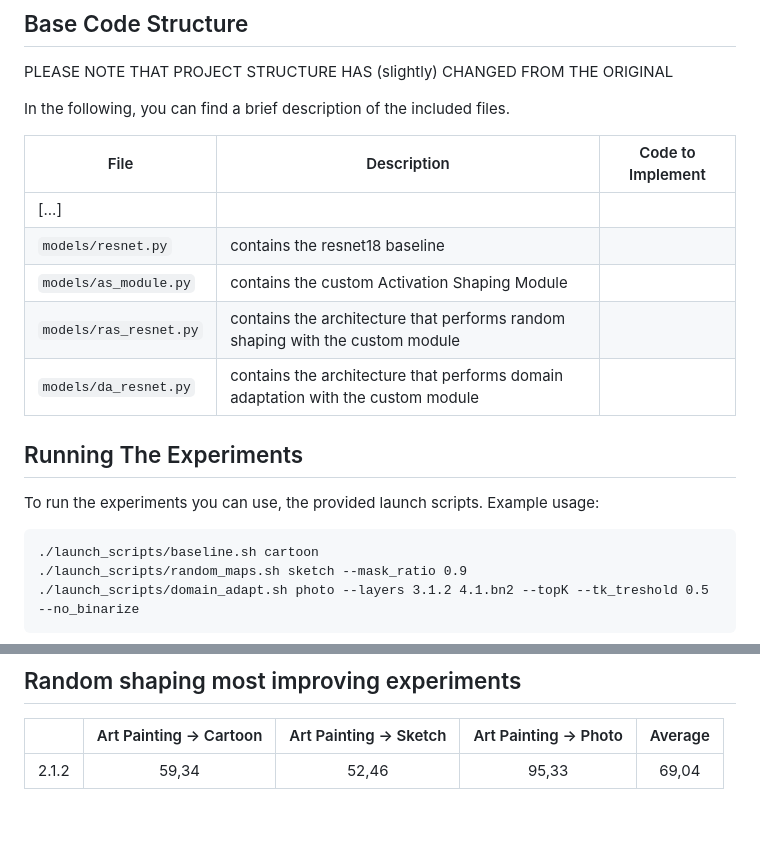
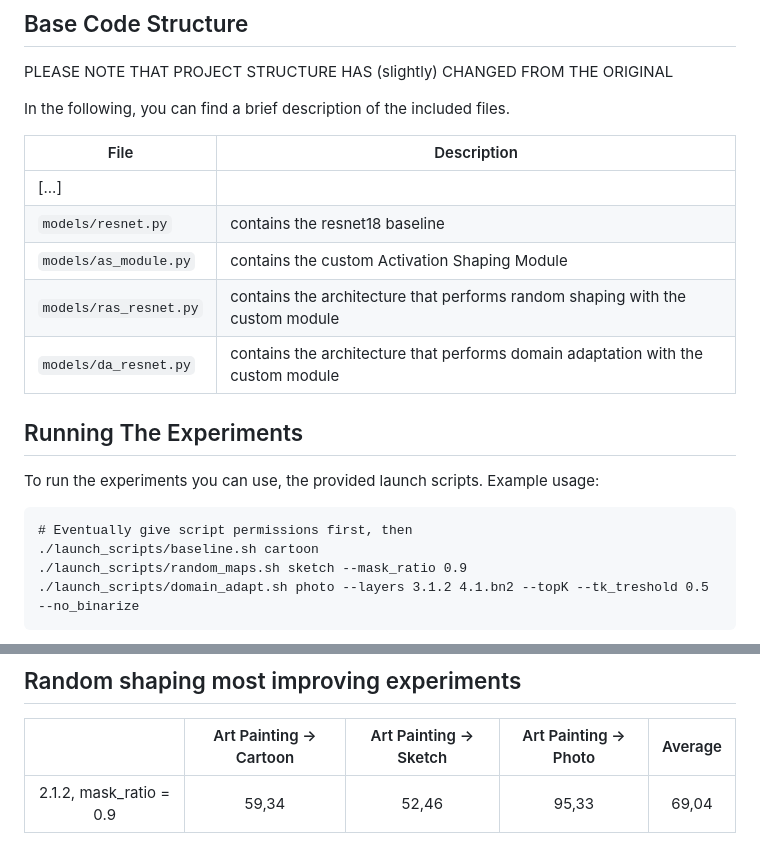
Before and after one commit to VincenzoDalia/AML_Project, a Markdown page: README.md, 2 parts joined by grey strips. GitHub-like rendering; blank space fills up the shorter version.

````diff
--- a/README.md
+++ b/README.md
@@ -6,8 +6,8 @@ PLEASE NOTE THAT PROJECT STRUCTURE HAS (slightly) CHANGED FROM THE ORIGINAL
 
 In the following, you can find a brief description of the included files.
 
-| File | Description | Code to Implement |
-| ---- | ----------- | ----------------- |
+| File | Description |
+| ---- | ----------- |
 |[...]|
 | `models/resnet.py` | contains the resnet18 baseline |
 | `models/as_module.py` | contains the custom Activation Shaping Module |
@@ -17,6 +17,7 @@ In the following, you can find a brief description of the included files.
 ## Running The Experiments
 To run the experiments you can use, the provided launch scripts. Example usage:
 ```
+# Eventually give script permissions first, then
 ./launch_scripts/baseline.sh cartoon
 ./launch_scripts/random_maps.sh sketch --mask_ratio 0.9
 ./launch_scripts/domain_adapt.sh photo --layers 3.1.2 4.1.bn2 --topK --tk_treshold 0.5 --no_binarize
@@ -59,4 +60,4 @@ In the following, you can find a brief description of the relevant command line
 ## Random shaping most improving experiments
 |          | Art Painting &#8594; Cartoon | Art Painting &#8594; Sketch | Art Painting &#8594; Photo | Average |
 | :------: | :--------------------------: | :-------------------------: | :------------------------: | :-----: |
-| 2.1.2 |            59,34             |             52,46           |            95,33           |  69,04  |
+| 2.1.2, mask_ratio = 0.9|            59,34             |             52,46           |            95,33           |  69,04  |
````
